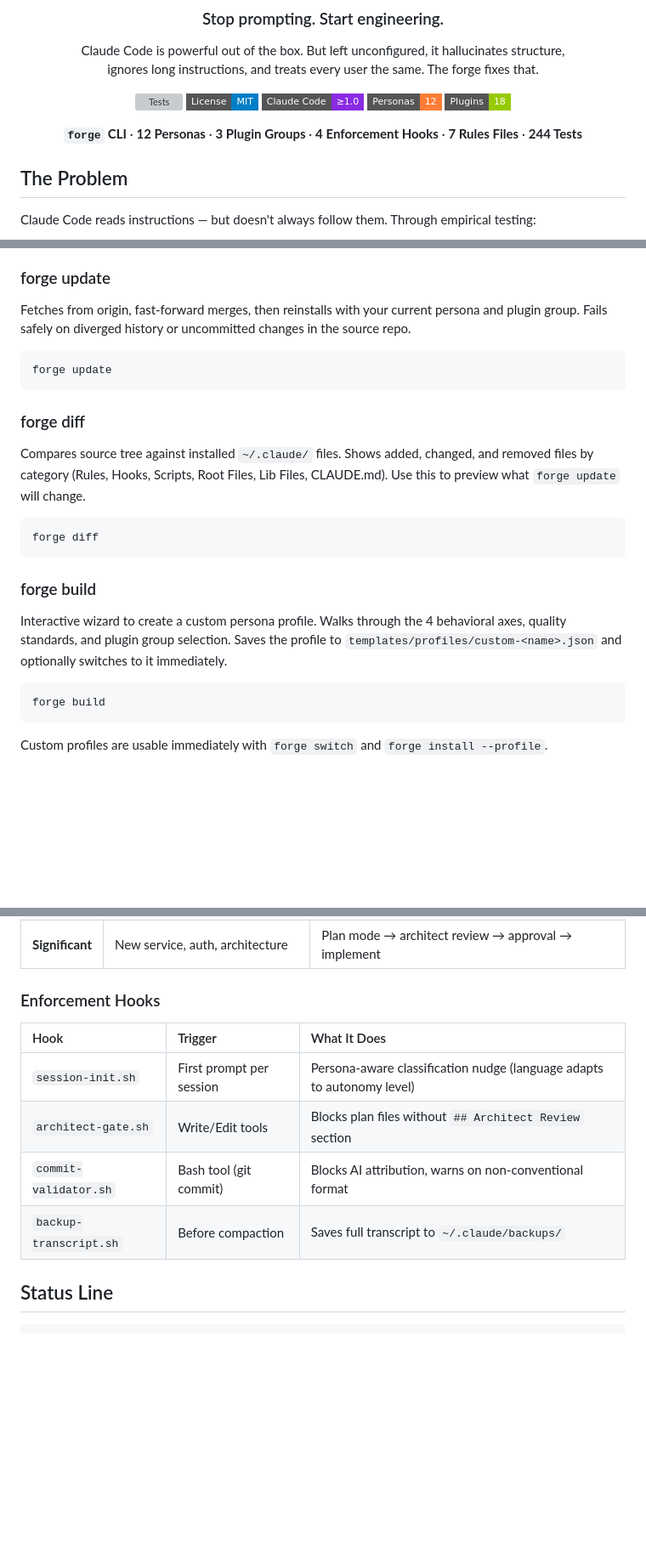
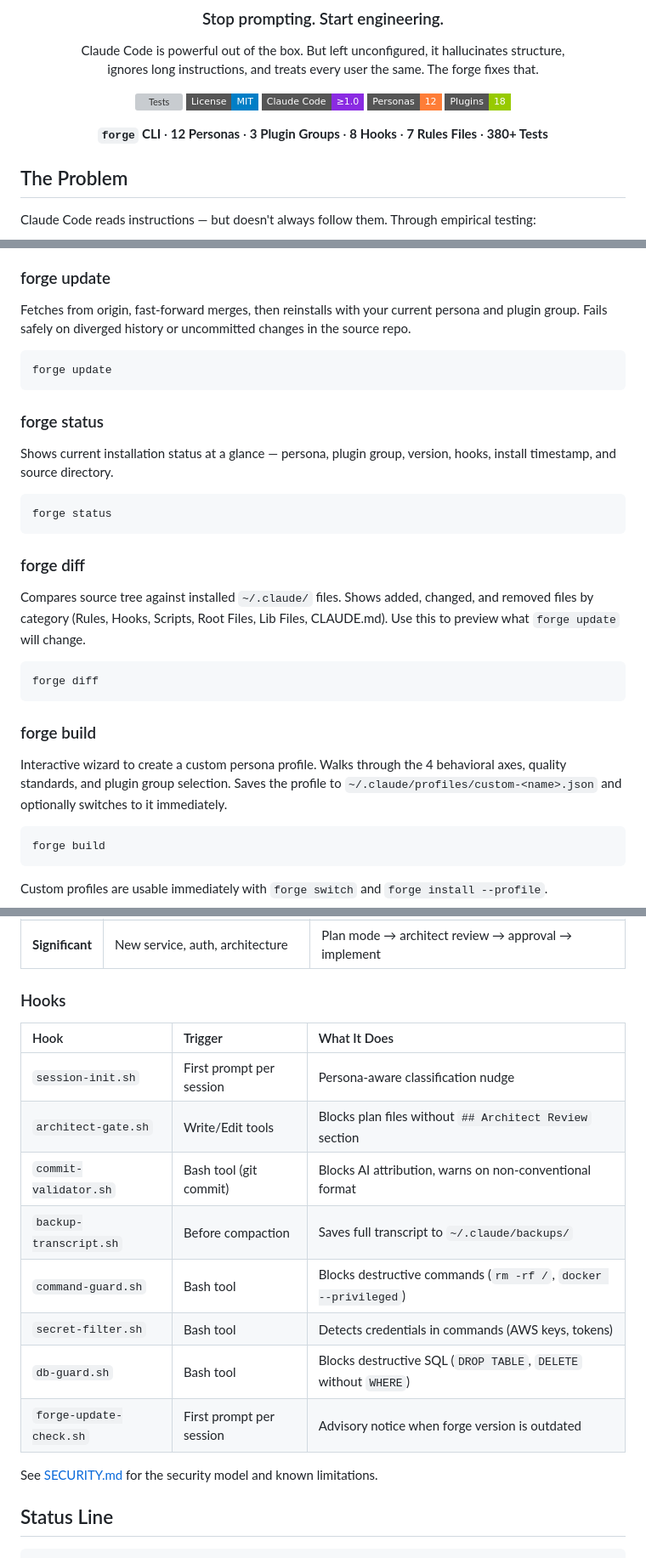
Before and after one commit to nickt92/claude-code-forge, a Markdown page: README.md, 3 parts joined by grey strips. Shown at 85% size. Drawn GitHub-style; badges without logos; blank space fills up the shorter version; grey boxes are pictures that could not be loaded.

````diff
--- a/README.md
+++ b/README.md
@@ -13,7 +13,7 @@ ignores long instructions, and treats every user the same. The forge fixes that.
 [![Personas](https://img.shields.io/badge/Personas-12-orange?style=flat-square)](#-persona-system)
 [![Plugins](https://img.shields.io/badge/Plugins-18-green?style=flat-square)](#credits)
 
-**`forge` CLI** · **12 Personas** · **3 Plugin Groups** · **4 Enforcement Hooks** · **7 Rules Files** · **244 Tests**
+**`forge` CLI** · **12 Personas** · **3 Plugin Groups** · **8 Hooks** · **7 Rules Files** · **380+ Tests**
 
 </div>
 
@@ -164,6 +168,14 @@ Fetches from origin, fast-forward merges, then reinstalls with your current pers
 forge update
 ```
 
+### forge status
+
+Shows current installation status at a glance — persona, plugin group, version, hooks, install timestamp, and source directory.
+
+```bash
+forge status
+```
+
 ### forge diff
 
 Compares source tree against installed `~/.claude/` files. Shows added, changed, and removed files by category (Rules, Hooks, Scripts, Root Files, Lib Files, CLAUDE.md). Use this to preview what `forge update` will change.
@@ -174,7 +186,7 @@ forge diff
 
 ### forge build
 
-Interactive wizard to create a custom persona profile. Walks through the 4 behavioral axes, quality standards, and plugin group selection. Saves the profile to `templates/profiles/custom-<name>.json` and optionally switches to it immediately.
+Interactive wizard to create a custom persona profile. Walks through the 4 behavioral axes, quality standards, and plugin group selection. Saves the profile to `~/.claude/profiles/custom-<name>.json` and optionally switches to it immediately.
 
 ```bash
 forge build
@@ -368,14 +388,20 @@ Phase 4 — React      (on-demand: errors, incidents, debugging)
 | **Moderate** | Multi-file, well-understood domain | Implement, domain architect + code review |
 | **Significant** | New service, auth, architecture | Plan mode → architect review → approval → implement |
 
-### Enforcement Hooks
+### Hooks
 
 | Hook | Trigger | What It Does |
 |:-----|:--------|:-------------|
-| `session-init.sh` | First prompt per session | Persona-aware classification nudge (language adapts to autonomy level) |
+| `session-init.sh` | First prompt per session | Persona-aware classification nudge |
 | `architect-gate.sh` | Write/Edit tools | Blocks plan files without `## Architect Review` section |
 | `commit-validator.sh` | Bash tool (git commit) | Blocks AI attribution, warns on non-conventional format |
 | `backup-transcript.sh` | Before compaction | Saves full transcript to `~/.claude/backups/` |
+| `command-guard.sh` | Bash tool | Blocks destructive commands (`rm -rf /`, `docker --privileged`) |
+| `secret-filter.sh` | Bash tool | Detects credentials in commands (AWS keys, tokens) |
+| `db-guard.sh` | Bash tool | Blocks destructive SQL (`DROP TABLE`, `DELETE` without `WHERE`) |
+| `forge-update-check.sh` | First prompt per session | Advisory notice when forge version is outdated |
+
+See [SECURITY.md](SECURITY.md) for the security model and known limitations.
 
 ## Status Line
 
````
Also changed, not shown: other parts of README.md (+22 -5 lines).
